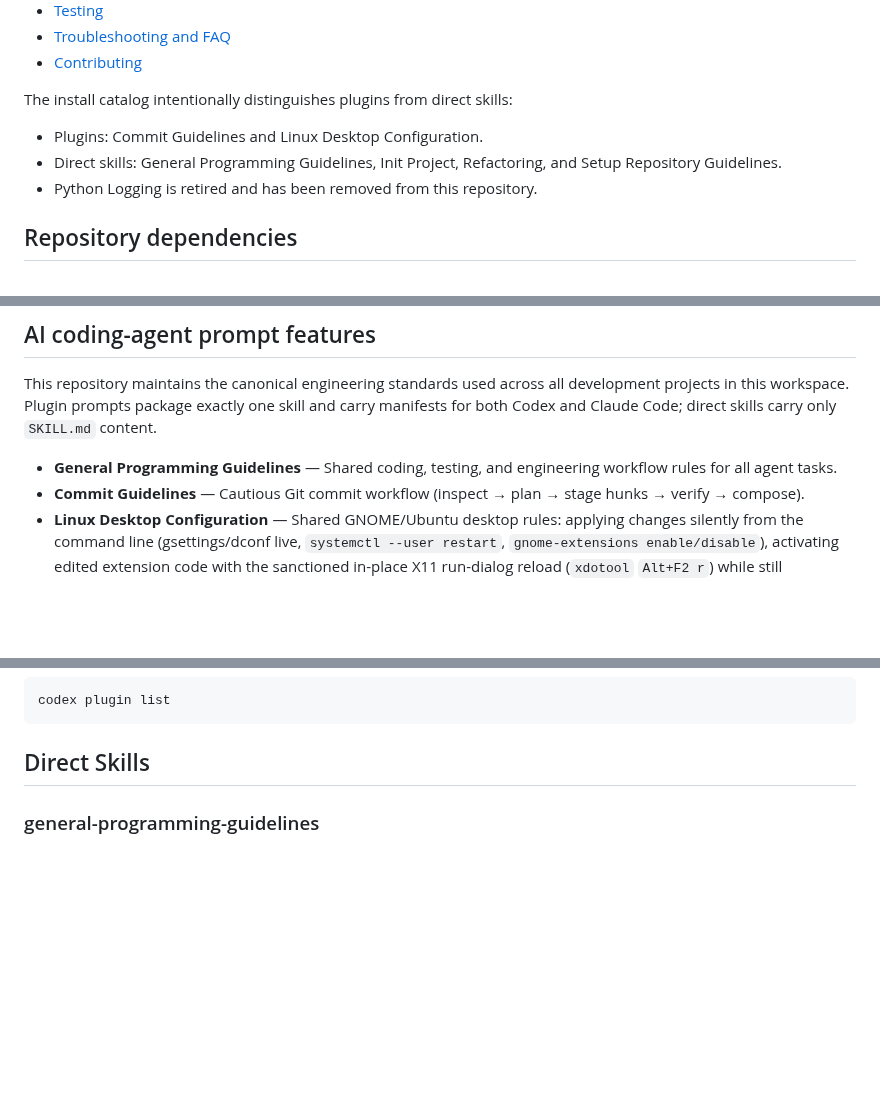
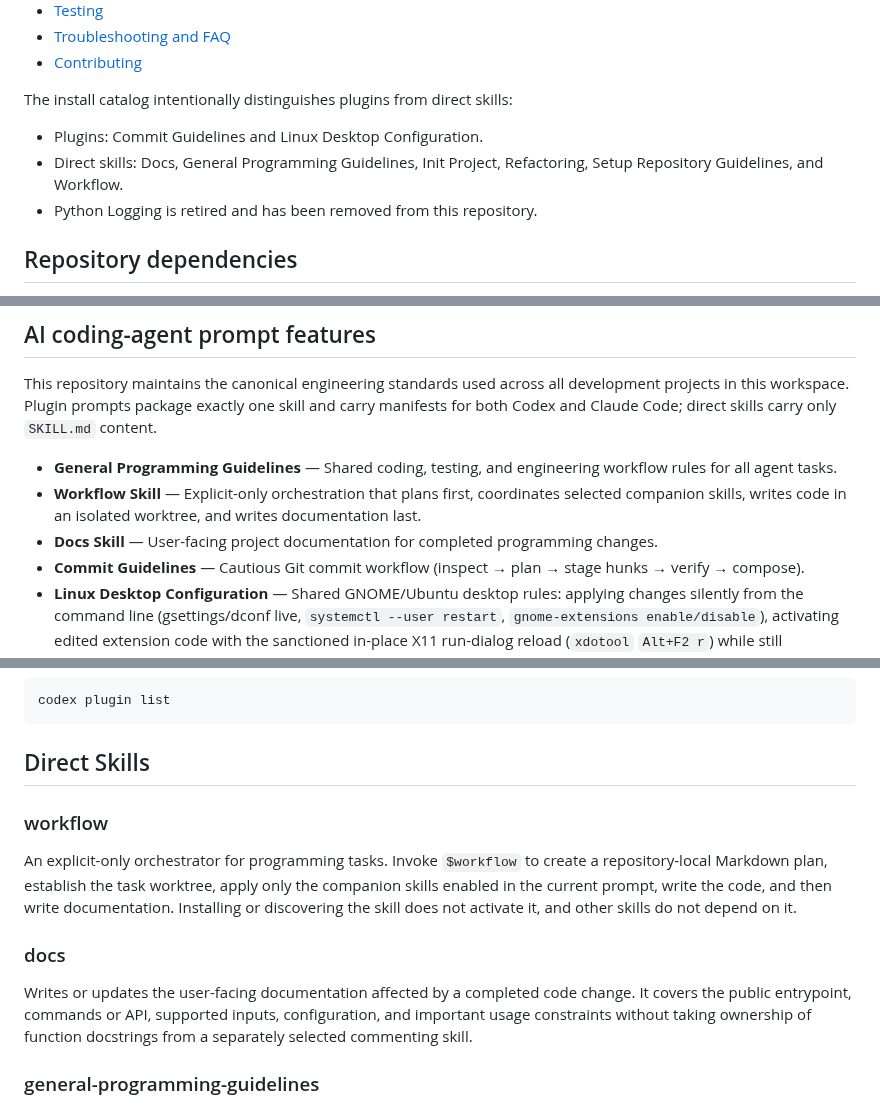
Before and after one commit to mikaeltorni/programming_prompts, a Markdown page: README.md, 3 parts joined by grey strips. Rendered like a GitHub page; blank space fills up the shorter version.

Commit message:
docs(skills): catalog workflow and docs companions

````diff
--- a/README.md
+++ b/README.md
@@ -26,7 +26,8 @@ generation and deployment.
 The install catalog intentionally distinguishes plugins from direct skills:
 
 - Plugins: Commit Guidelines and Linux Desktop Configuration.
-- Direct skills: General Programming Guidelines, Init Project, Refactoring, and Setup Repository Guidelines.
+- Direct skills: Docs, General Programming Guidelines, Init Project,
+  Refactoring, Setup Repository Guidelines, and Workflow.
 - Python Logging is retired and has been removed from this repository.
 
 ## Repository dependencies
@@ -62,6 +63,8 @@ and carry manifests for both Codex and Claude Code; direct skills carry only
 `SKILL.md` content.
 
 - **General Programming Guidelines** — Shared coding, testing, and engineering workflow rules for all agent tasks.
+- **Workflow Skill** — Explicit-only orchestration that plans first, coordinates selected companion skills, writes code in an isolated worktree, and writes documentation last.
+- **Docs Skill** — User-facing project documentation for completed programming changes.
 - **Commit Guidelines** — Cautious Git commit workflow (inspect → plan → stage hunks → verify → compose).
 - **Linux Desktop Configuration** — Shared GNOME/Ubuntu desktop rules: applying changes silently from the command line (gsettings/dconf live, `systemctl --user restart`, `gnome-extensions enable/disable`), activating edited extension code with the sanctioned in-place X11 run-dialog reload (`xdotool` `Alt+F2 r`) while still forbidding destructive session restarts, asking for manual logout to activate extension code on Wayland, preserving user sessions, maintaining clean-install compatibility, and using root-optional (sudo-free) installer patterns.
 - **Refactoring Skill** — Test-driven refactoring methodology for restructuring monolithic codebases into clean modules.
@@ -132,6 +137,21 @@ codex plugin list
 ```
 
 ## Direct Skills
+
+### workflow
+
+An explicit-only orchestrator for programming tasks. Invoke `$workflow` to
+create a repository-local Markdown plan, establish the task worktree, apply
+only the companion skills enabled in the current prompt, write the code, and
+then write documentation. Installing or discovering the skill does not activate
+it, and other skills do not depend on it.
+
+### docs
+
+Writes or updates the user-facing documentation affected by a completed code
+change. It covers the public entrypoint, commands or API, supported inputs,
+configuration, and important usage constraints without taking ownership of
+function docstrings from a separately selected commenting skill.
 
 ### general-programming-guidelines
 
````
Also changed, not shown: other parts of README.md (+2 -0 lines).
